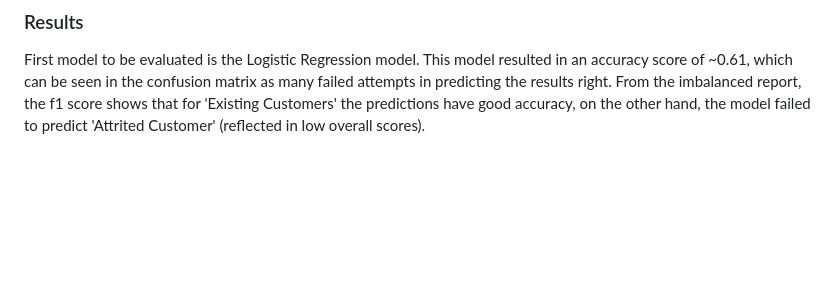
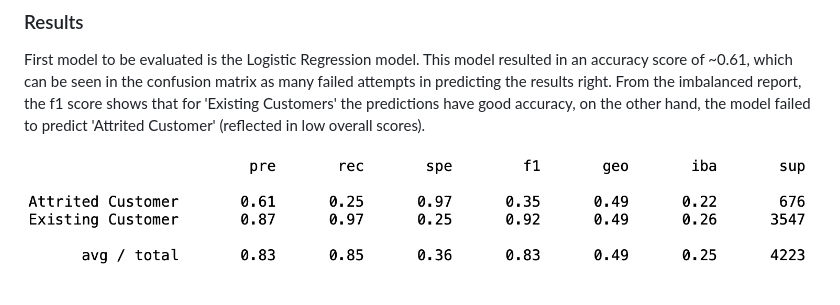
Before and after one commit to AugieNY/data_on_fire, a Markdown page: README.md, the part around the change. GitHub-like rendering; pictures changed too: Resources/ML1.png (added); blank space fills up the shorter version.

Commit message:
commit2ML

```diff
--- a/README.md
+++ b/README.md
@@ -82,3 +82,5 @@ First attempt will focus on creating a simple logistic regression model to predi
 
 ### Results
 First model to be evaluated is the Logistic Regression model. This model resulted in an accuracy score of ~0.61, which can be seen in the confusion matrix as many failed attempts in predicting the results right. From the imbalanced report, the f1 score shows that for 'Existing Customers' the predictions have good accuracy, on the other hand, the model failed to predict  'Attrited Customer' (reflected in low overall scores).
+
+![This is an image](Resources/ML1.png)
```
Also changed, not shown: Resources/ML2.png (added).
